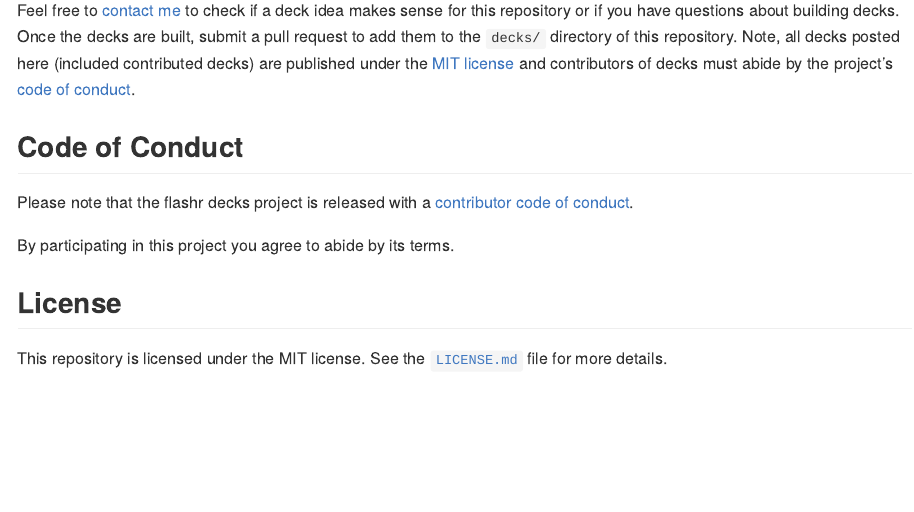
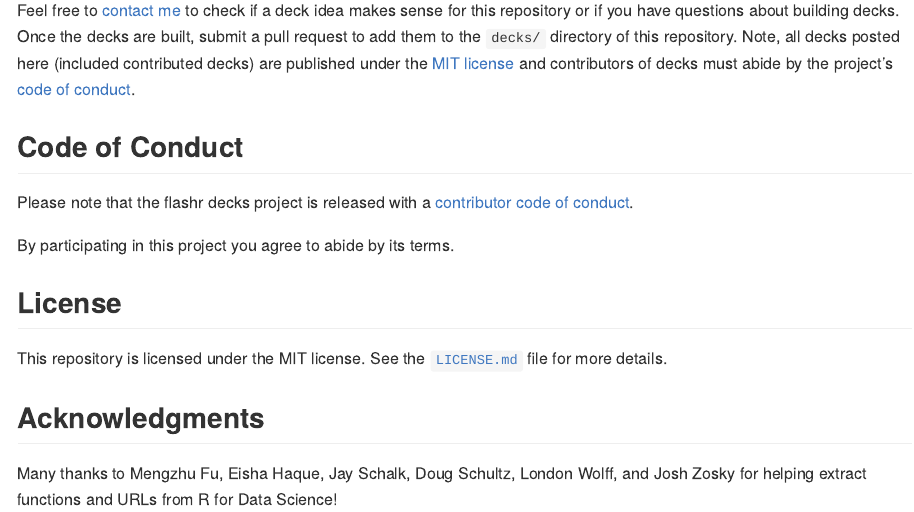
Before and after one commit to JeffreyRStevens/flashr_decks, an R Markdown document (README.Rmd): the page in a window 1100 px wide, from 560 px down. The pictures show the output file README.md that the author committed with the source, drawn offline in the style of GitHub.

Commit message:
Add R4DS acknowledgment to README

```diff
--- a/README.Rmd
+++ b/README.Rmd
@@ -40,3 +40,7 @@ By participating in this project you agree to abide by its terms.
 ## License
 
 This repository is licensed under the MIT license. See the [`LICENSE.md`](LICENSE.md) file for more details.
+
+## Acknowledgments
+
+Many thanks to Mengzhu Fu, Eisha Haque, Jay Schalk, Doug Schultz, London Wolff, and Josh Zosky for helping extract functions and URLs from R for Data Science!
```
Also changed, not shown: README.md, 1 other file.
